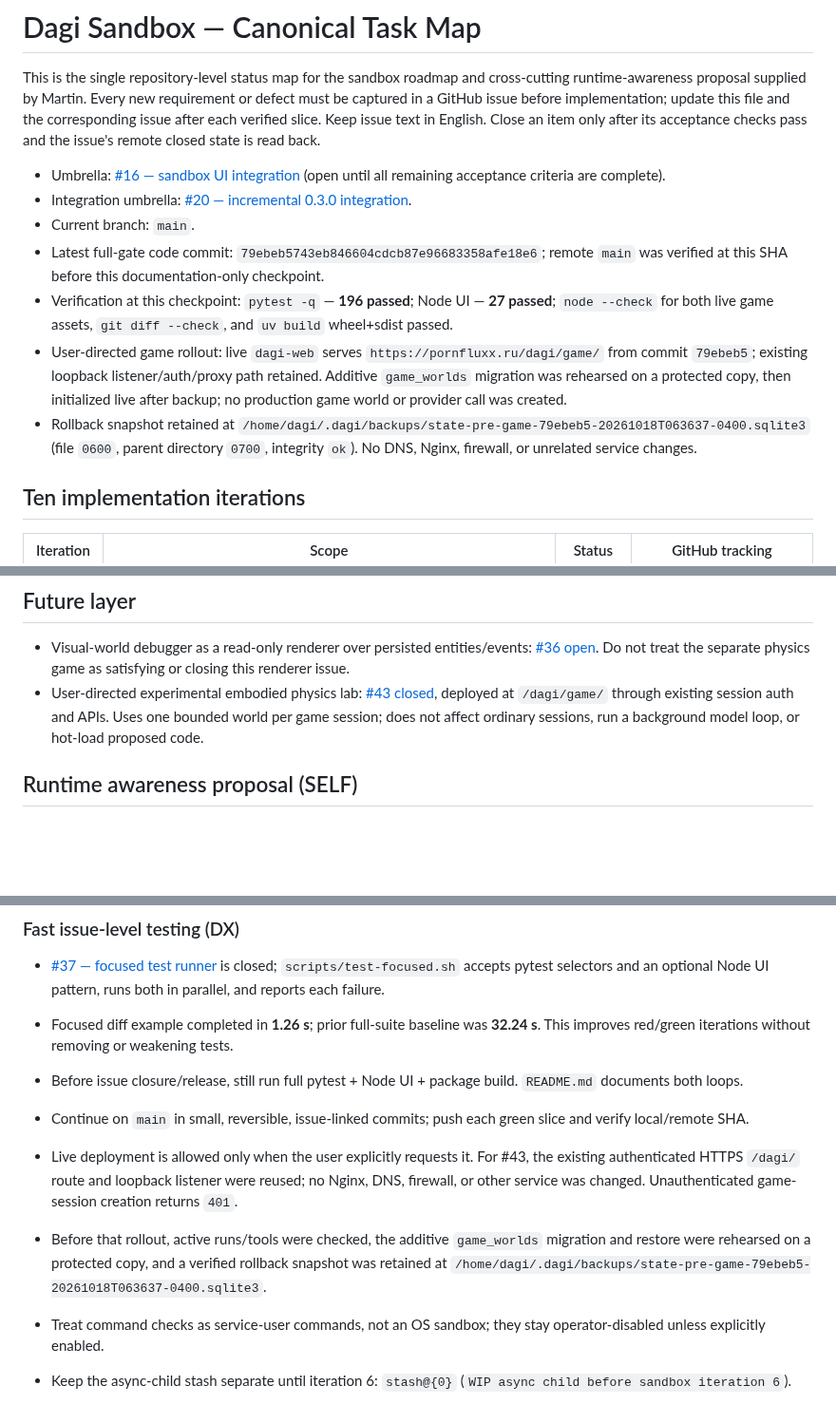
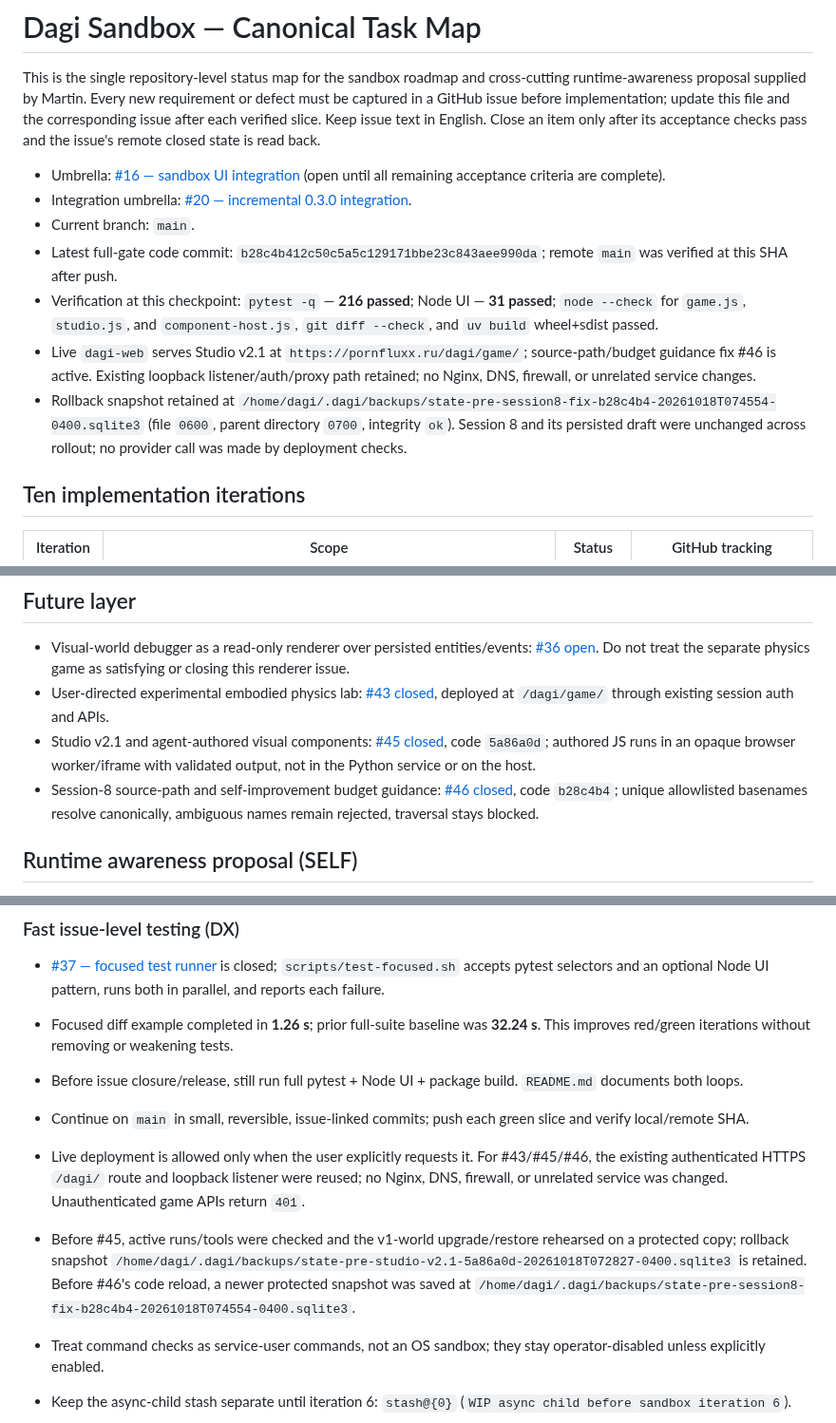
Before and after one commit to martinroot/dagi, a Markdown page: DAGI_SANDBOX_TASKS.md, 3 parts joined by grey strips. Shown at 95% size. Drawn GitHub-style; blank space fills up the shorter version.

Commit message:
docs: record Studio v2.1 session8 fix
Refs #45

Refs #46

Refs #20

```diff
--- a/DAGI_SANDBOX_TASKS.md
+++ b/DAGI_SANDBOX_TASKS.md
@@ -5,10 +5,10 @@ This is the single repository-level status map for the sandbox roadmap and cross
 - Umbrella: [#16 — sandbox UI integration](https://github.com/martinroot/dagi/issues/16) (open until all remaining acceptance criteria are complete).
 - Integration umbrella: [#20 — incremental 0.3.0 integration](https://github.com/martinroot/dagi/issues/20).
 - Current branch: `main`.
-- Latest full-gate code commit: `79ebeb5743eb846604cdcb87e96683358afe18e6`; remote `main` was verified at this SHA before this documentation-only checkpoint.
-- Verification at this checkpoint: `pytest -q` — **196 passed**; Node UI — **27 passed**; `node --check` for both live game assets, `git diff --check`, and `uv build` wheel+sdist passed.
-- User-directed game rollout: live `dagi-web` serves `https://pornfluxx.ru/dagi/game/` from commit `79ebeb5`; existing loopback listener/auth/proxy path retained. Additive `game_worlds` migration was rehearsed on a protected copy, then initialized live after backup; no production game world or provider call was created.
-- Rollback snapshot retained at `/home/dagi/.dagi/backups/state-pre-game-79ebeb5-20261018T063637-0400.sqlite3` (file `0600`, parent directory `0700`, integrity `ok`). No DNS, Nginx, firewall, or unrelated service changes.
+- Latest full-gate code commit: `b28c4b412c50c5a5c129171bbe23c843aee990da`; remote `main` was verified at this SHA after push.
+- Verification at this checkpoint: `pytest -q` — **216 passed**; Node UI — **31 passed**; `node --check` for `game.js`, `studio.js`, and `component-host.js`, `git diff --check`, and `uv build` wheel+sdist passed.
+- Live `dagi-web` serves Studio v2.1 at `https://pornfluxx.ru/dagi/game/`; source-path/budget guidance fix #46 is active. Existing loopback listener/auth/proxy path retained; no Nginx, DNS, firewall, or unrelated service changes.
+- Rollback snapshot retained at `/home/dagi/.dagi/backups/state-pre-session8-fix-b28c4b4-20261018T074554-0400.sqlite3` (file `0600`, parent directory `0700`, integrity `ok`). Session 8 and its persisted draft were unchanged across rollout; no provider call was made by deployment checks.
 
 ## Ten implementation iterations
 
@@ -53,7 +53,9 @@ This is the single repository-level status map for the sandbox roadmap and cross
 ## Future layer
 
 - Visual-world debugger as a read-only renderer over persisted entities/events: [#36 open](https://github.com/martinroot/dagi/issues/36). Do not treat the separate physics game as satisfying or closing this renderer issue.
-- User-directed experimental embodied physics lab: [#43 closed](https://github.com/martinroot/dagi/issues/43), deployed at `/dagi/game/` through existing session auth and APIs. Uses one bounded world per game session; does not affect ordinary sessions, run a background model loop, or hot-load proposed code.
+- User-directed experimental embodied physics lab: [#43 closed](https://github.com/martinroot/dagi/issues/43), deployed at `/dagi/game/` through existing session auth and APIs.
+- Studio v2.1 and agent-authored visual components: [#45 closed](https://github.com/martinroot/dagi/issues/45), code `5a86a0d`; authored JS runs in an opaque browser worker/iframe with validated output, not in the Python service or on the host.
+- Session-8 source-path and self-improvement budget guidance: [#46 closed](https://github.com/martinroot/dagi/issues/46), code `b28c4b4`; unique allowlisted basenames resolve canonically, ambiguous names remain rejected, traversal stays blocked.
 
 ## Runtime awareness proposal (SELF)
 
@@ -88,7 +90,7 @@ Execution order from the proposal: prerequisites #34, #35, and #23 are closed. S
 - Before issue closure/release, still run full pytest + Node UI + package build. `README.md` documents both loops.
 
 - Continue on `main` in small, reversible, issue-linked commits; push each green slice and verify local/remote SHA.
-- Live deployment is allowed only when the user explicitly requests it. For #43, the existing authenticated HTTPS `/dagi/` route and loopback listener were reused; no Nginx, DNS, firewall, or other service was changed. Unauthenticated game-session creation returns `401`.
-- Before that rollout, active runs/tools were checked, the additive `game_worlds` migration and restore were rehearsed on a protected copy, and a verified rollback snapshot was retained at `/home/dagi/.dagi/backups/state-pre-game-79ebeb5-20261018T063637-0400.sqlite3`.
+- Live deployment is allowed only when the user explicitly requests it. For #43/#45/#46, the existing authenticated HTTPS `/dagi/` route and loopback listener were reused; no Nginx, DNS, firewall, or unrelated service was changed. Unauthenticated game APIs return `401`.
+- Before #45, active runs/tools were checked and the v1-world upgrade/restore rehearsed on a protected copy; rollback snapshot `/home/dagi/.dagi/backups/state-pre-studio-v2.1-5a86a0d-20261018T072827-0400.sqlite3` is retained. Before #46's code reload, a newer protected snapshot was saved at `/home/dagi/.dagi/backups/state-pre-session8-fix-b28c4b4-20261018T074554-0400.sqlite3`.
 - Treat command checks as service-user commands, not an OS sandbox; they stay operator-disabled unless explicitly enabled.
 - Keep the async-child stash separate until iteration 6: `stash@{0}` (`WIP async child before sandbox iteration 6`).
```
Also changed, not shown: other parts of DAGI_SANDBOX_TASKS.md (+1 -1 lines).
